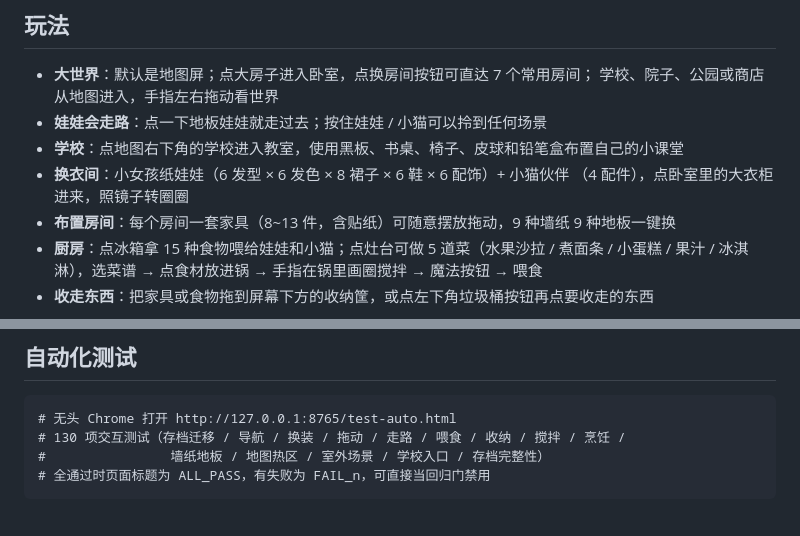
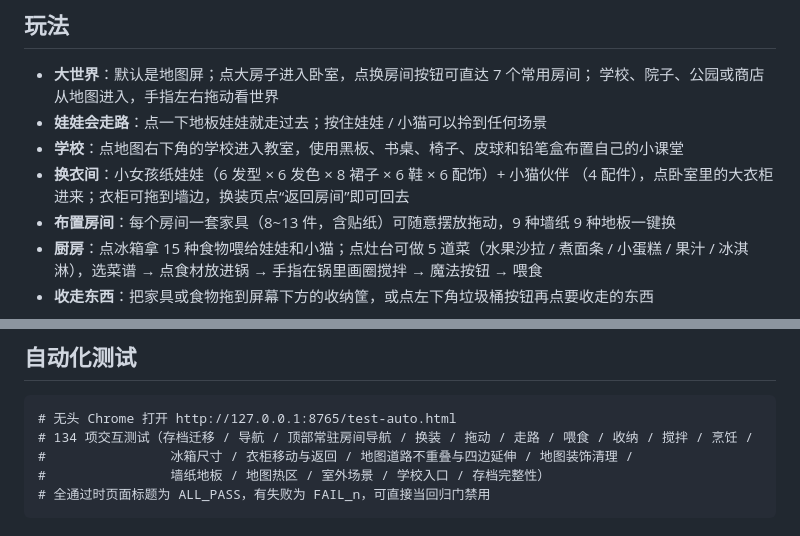
Before and after one commit to zjwt555/magic-house, a Markdown page: README.md, 2 parts joined by grey strips. Rendered like a GitHub page.

Commit message:
deploy: README.md

````diff
--- a/README.md
+++ b/README.md
@@ -14,7 +14,7 @@
 - **娃娃会走路**：点一下地板娃娃就走过去；按住娃娃 / 小猫可以拎到任何场景
 - **学校**：点地图右下角的学校进入教室，使用黑板、书桌、椅子、皮球和铅笔盒布置自己的小课堂
 - **换衣间**：小女孩纸娃娃（6 发型 × 6 发色 × 8 裙子 × 6 鞋 × 6 配饰）+ 小猫伙伴
-  （4 配件），点卧室里的大衣柜进来，照镜子转圈圈
+  （4 配件），点卧室里的大衣柜进来；衣柜可拖到墙边，换装页点“返回房间”即可回去
 - **布置房间**：每个房间一套家具（8~13 件，含贴纸）可随意摆放拖动，9 种墙纸 9 种地板一键换
 - **厨房**：点冰箱拿 15 种食物喂给娃娃和小猫；点灶台可做 5 道菜（水果沙拉 / 煮面条 /
   小蛋糕 / 果汁 / 冰淇淋），选菜谱 → 点食材放进锅 → 手指在锅里画圈搅拌 → 魔法按钮 → 喂食
@@ -34,7 +34,8 @@ node server.js
 
 ```
 # 无头 Chrome 打开 http://127.0.0.1:8765/test-auto.html
-# 130 项交互测试（存档迁移 / 导航 / 换装 / 拖动 / 走路 / 喂食 / 收纳 / 搅拌 / 烹饪 /
+# 134 项交互测试（存档迁移 / 导航 / 顶部常驻房间导航 / 换装 / 拖动 / 走路 / 喂食 / 收纳 / 搅拌 / 烹饪 /
+#                冰箱尺寸 / 衣柜移动与返回 / 地图道路不重叠与四边延伸 / 地图装饰清理 /
 #                墙纸地板 / 地图热区 / 室外场景 / 学校入口 / 存档完整性）
 # 全通过时页面标题为 ALL_PASS，有失败为 FAIL_n，可直接当回归门禁用
 ```
````
